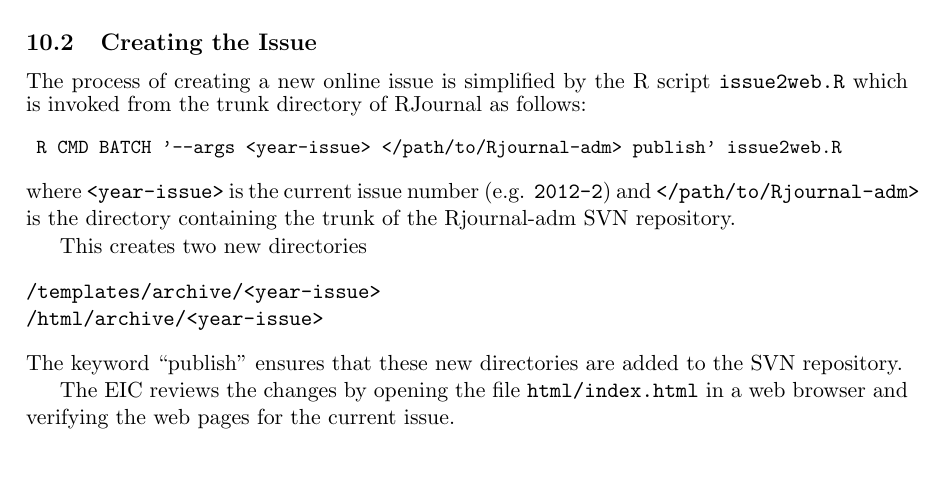
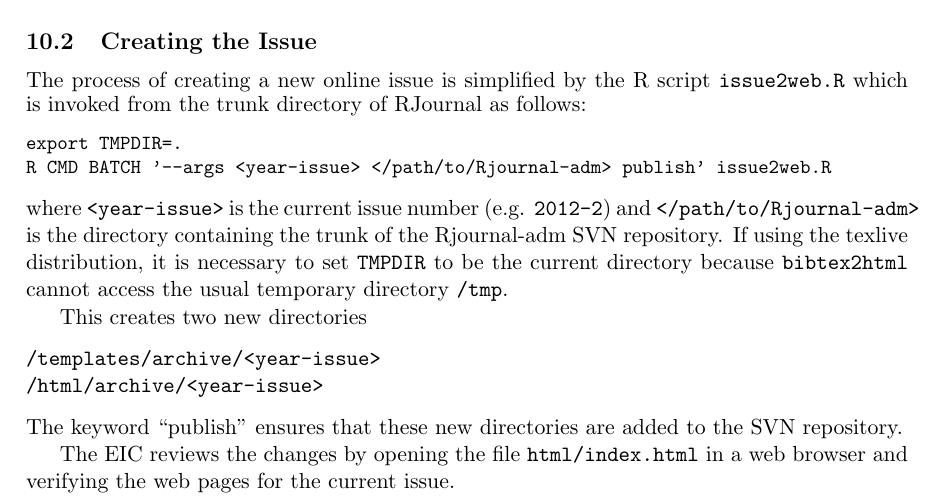
Before and after one commit to rjournal/share, a LaTeX document (SOPS.tex): part of page 10 of 11, cut so that both start at the same text, the shorter picture padded with empty space. Compiled offline with pdfLaTeX.

Commit message:
Added notes on publishing to SOPs.
git-svn-id: https://svn.r-project.org/Rjournal-adm/trunk@1105 22ed78ba-93e8-4222-b464-aca514ab8904

```diff
--- a/SOPS.tex
+++ b/SOPS.tex
@@ -560,12 +560,15 @@
 directory of RJournal as follows:
 {\small
 \begin{verbatim}
- R CMD BATCH '--args <year-issue> </path/to/Rjournal-adm> publish' issue2web.R
+export TMPDIR=.
+R CMD BATCH '--args <year-issue> </path/to/Rjournal-adm> publish' issue2web.R
 \end{verbatim}
-}
-where \verb+<year-issue>+ is the current issue number
+} where \verb+<year-issue>+ is the current issue number
 (e.g. \texttt{2012-2}) and \verb+</path/to/Rjournal-adm>+ is the
-directory containing the trunk of the Rjournal-adm SVN repository.
+directory containing the trunk of the Rjournal-adm SVN repository.  If
+using the texlive distribution, it is necessary to set \texttt{TMPDIR}
+to be the current directory because \texttt{bibtex2html} cannot access
+the usual temporary directory \texttt{/tmp}.
 
 This creates two new directories
 \begin{verbatim}
```
Also changed, not shown: SOPS.tex (1 more changed lines).
